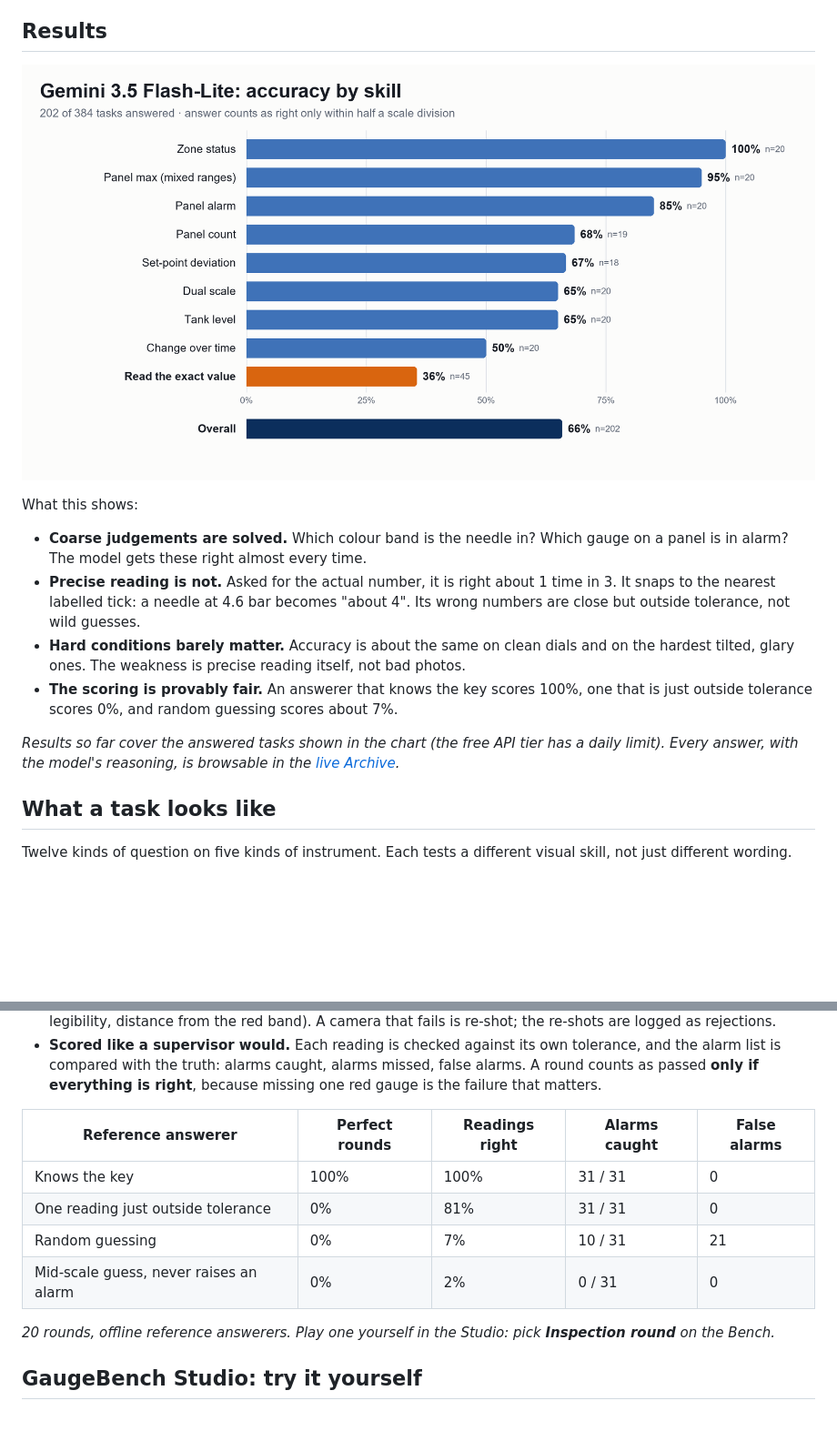
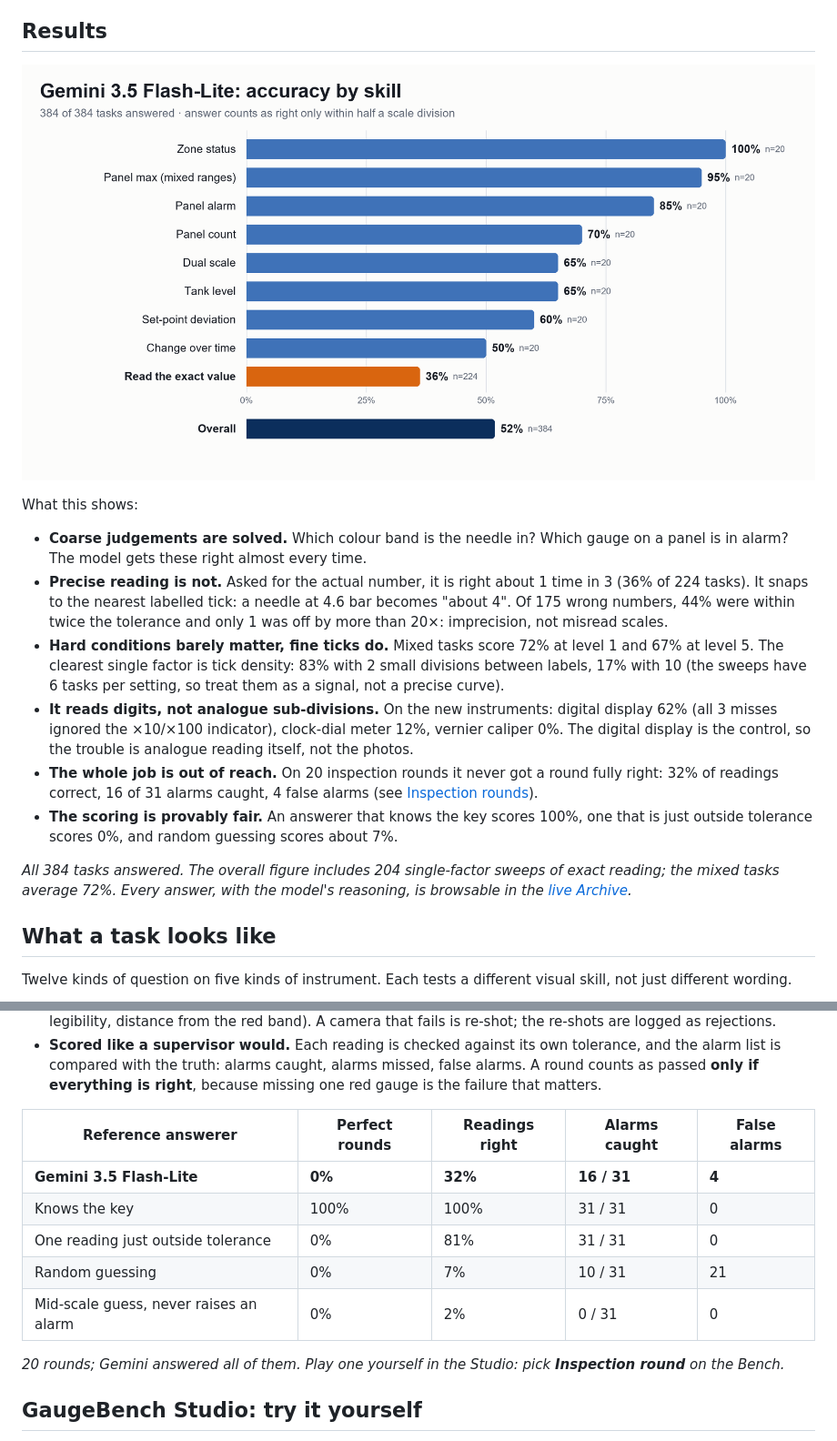
Before and after one commit to SoumyadeepRoyKarmakar/gaugebench, a Markdown page: README.md, 2 parts joined by grey strips. Shown at 91% size. Drawn GitHub-style; pictures changed too: docs/images/readme-results.png; blank space fills up the shorter version.

```diff
--- a/README.md
+++ b/README.md
@@ -29,11 +29,13 @@ Innodata AI Hackathon · Track 2: Visual Task Factory
 What this shows:
 
 - **Coarse judgements are solved.** Which colour band is the needle in? Which gauge on a panel is in alarm? The model gets these right almost every time.
-- **Precise reading is not.** Asked for the actual number, it is right about 1 time in 3. It snaps to the nearest labelled tick: a needle at 4.6 bar becomes "about 4". Its wrong numbers are close but outside tolerance, not wild guesses.
-- **Hard conditions barely matter.** Accuracy is about the same on clean dials and on the hardest tilted, glary ones. The weakness is precise reading itself, not bad photos.
+- **Precise reading is not.** Asked for the actual number, it is right about 1 time in 3 (36% of 224 tasks). It snaps to the nearest labelled tick: a needle at 4.6 bar becomes "about 4". Of 175 wrong numbers, 44% were within twice the tolerance and only 1 was off by more than 20×: imprecision, not misread scales.
+- **Hard conditions barely matter, fine ticks do.** Mixed tasks score 72% at level 1 and 67% at level 5. The clearest single factor is tick density: 83% with 2 small divisions between labels, 17% with 10 (the sweeps have 6 tasks per setting, so treat them as a signal, not a precise curve).
+- **It reads digits, not analogue sub-divisions.** On the new instruments: digital display 62% (all 3 misses ignored the ×10/×100 indicator), clock-dial meter 12%, vernier caliper 0%. The digital display is the control, so the trouble is analogue reading itself, not the photos.
+- **The whole job is out of reach.** On 20 inspection rounds it never got a round fully right: 32% of readings correct, 16 of 31 alarms caught, 4 false alarms (see [Inspection rounds](#inspection-rounds-a-job-not-a-question)).
 - **The scoring is provably fair.** An answerer that knows the key scores 100%, one that is just outside tolerance scores 0%, and random guessing scores about 7%.
 
-*Results so far cover the answered tasks shown in the chart (the free API tier has a daily limit). Every answer, with the model's reasoning, is browsable in the [live Archive](https://gaugebench-studio.onrender.com/?view=archive).*
+*All 384 tasks answered. The overall figure includes 204 single-factor sweeps of exact reading; the mixed tasks average 72%. Every answer, with the model's reasoning, is browsable in the [live Archive](https://gaugebench-studio.onrender.com/?view=archive).*
 
 ## What a task looks like
 
@@ -126,12 +128,13 @@ A single question shows whether a model can *read* a gauge. A plant needs more:
 
 | Reference answerer | Perfect rounds | Readings right | Alarms caught | False alarms |
 |---|---|---|---|---|
+| **Gemini 3.5 Flash-Lite** | **0%** | **32%** | **16 / 31** | **4** |
 | Knows the key | 100% | 100% | 31 / 31 | 0 |
 | One reading just outside tolerance | 0% | 81% | 31 / 31 | 0 |
 | Random guessing | 0% | 7% | 10 / 31 | 21 |
 | Mid-scale guess, never raises an alarm | 0% | 2% | 0 / 31 | 0 |
 
-*20 rounds, offline reference answerers. Play one yourself in the Studio: pick **Inspection round** on the Bench.*
+*20 rounds; Gemini answered all of them. Play one yourself in the Studio: pick **Inspection round** on the Bench.*
 
 ## GaugeBench Studio: try it yourself
 
```
Also changed, not shown: docs/DECK_CONTENT.md (+11 -11 lines), docs/DEMO_VIDEO_SCRIPT.md (+1 -1 lines), 4 other files.
